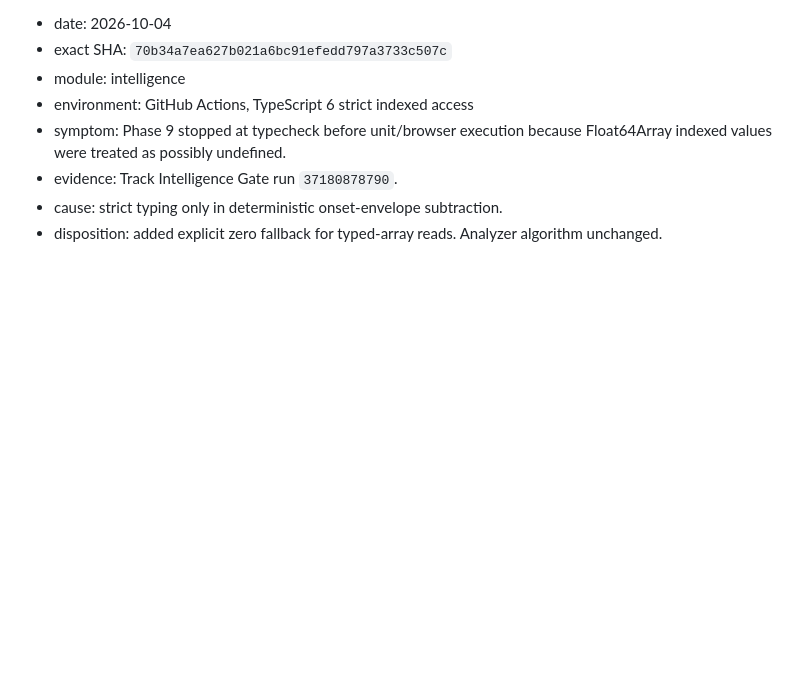
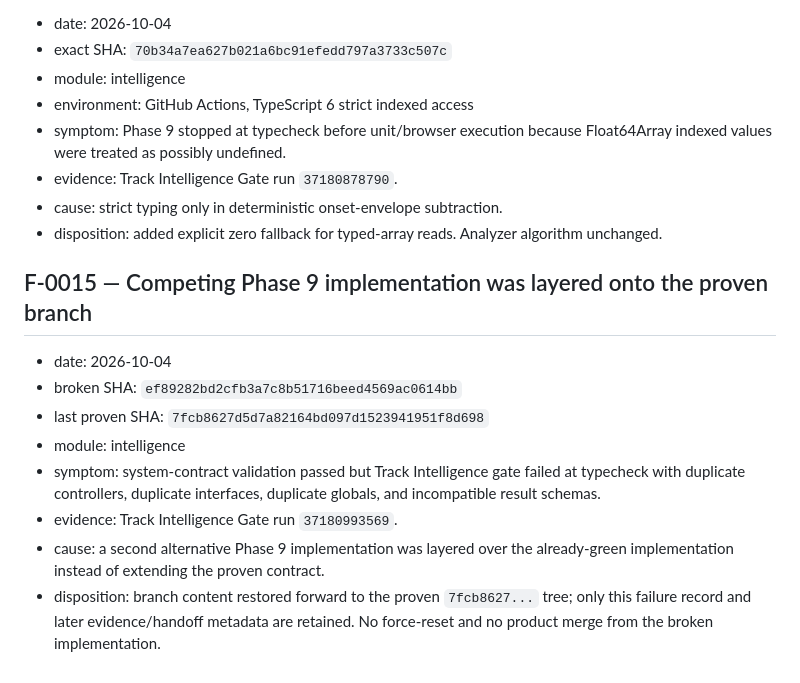
Before and after one commit to SouthPaw302/Libertas0, a Markdown page: FAILURES.md, the part around the change. Rendered like a GitHub page; blank space fills up the shorter version.

Commit message:
fix(intelligence): restore proven Phase 9 implementation

```diff
--- a/FAILURES.md
+++ b/FAILURES.md
@@ -171,3 +171,13 @@
 - evidence: Track Intelligence Gate run `37180878790`.
 - cause: strict typing only in deterministic onset-envelope subtraction.
 - disposition: added explicit zero fallback for typed-array reads. Analyzer algorithm unchanged.
+
+## F-0015 — Competing Phase 9 implementation was layered onto the proven branch
+- date: 2026-10-04
+- broken SHA: `ef89282bd2cfb3a7c8b51716beed4569ac0614bb`
+- last proven SHA: `7fcb8627d5d7a82164bd097d1523941951f8d698`
+- module: intelligence
+- symptom: system-contract validation passed but Track Intelligence gate failed at typecheck with duplicate controllers, duplicate interfaces, duplicate globals, and incompatible result schemas.
+- evidence: Track Intelligence Gate run `37180993569`.
+- cause: a second alternative Phase 9 implementation was layered over the already-green implementation instead of extending the proven contract.
+- disposition: branch content restored forward to the proven `7fcb8627...` tree; only this failure record and later evidence/handoff metadata are retained. No force-reset and no product merge from the broken implementation.
```
